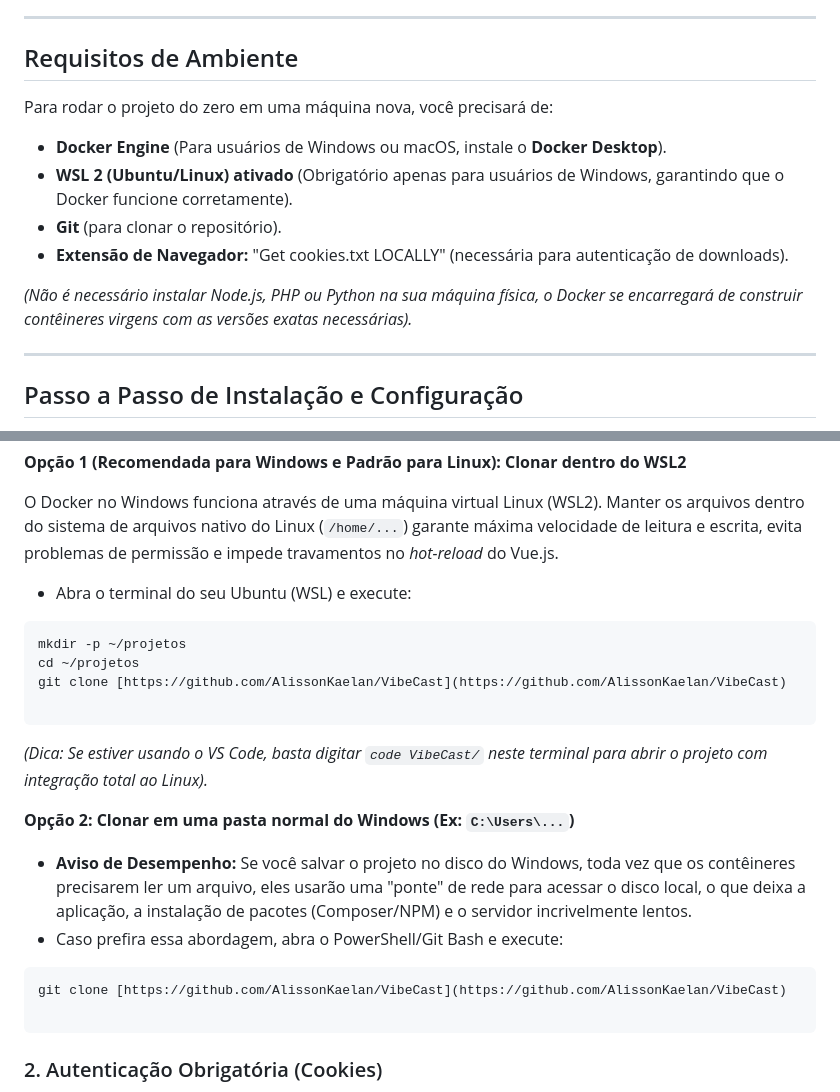
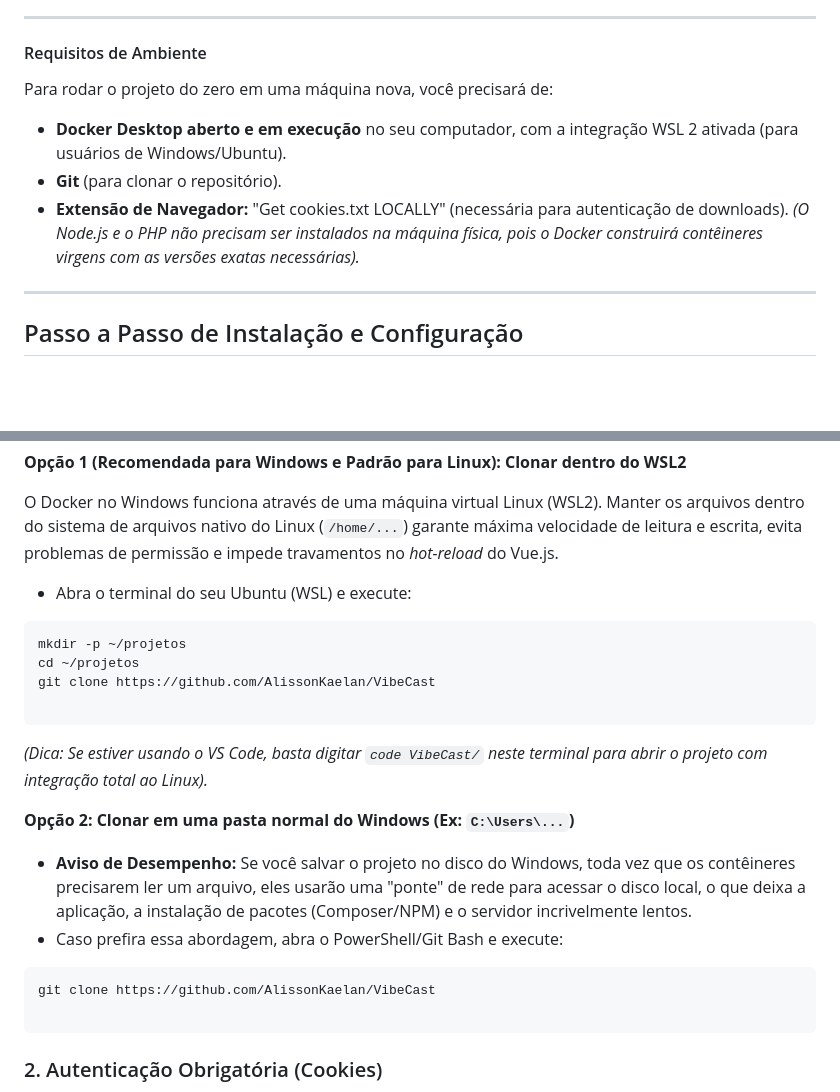
Before and after one commit to AlissonKaelan/VibeCast, a Markdown page: README.md, 2 parts joined by grey strips. GitHub-like rendering; blank space fills up the shorter version.

````diff
--- a/README.md
+++ b/README.md
@@ -29,16 +29,13 @@ O projeto adota uma arquitetura de múltiplos microsserviços 100% orquestrada e
 
 ---
 
-## Requisitos de Ambiente
-
+#### Requisitos de Ambiente
 Para rodar o projeto do zero em uma máquina nova, você precisará de:
 
-* **Docker Engine** (Para usuários de Windows ou macOS, instale o **Docker Desktop**).
-* **WSL 2 (Ubuntu/Linux) ativado** (Obrigatório apenas para usuários de Windows, garantindo que o Docker funcione corretamente).
+* **Docker Desktop aberto e em execução** no seu computador, com a integração WSL 2 ativada (para usuários de Windows/Ubuntu).
 * **Git** (para clonar o repositório).
 * **Extensão de Navegador:** "Get cookies.txt LOCALLY" (necessária para autenticação de downloads).
-
-*(Não é necessário instalar Node.js, PHP ou Python na sua máquina física, o Docker se encarregará de construir contêineres virgens com as versões exatas necessárias).*
+*(O Node.js e o PHP não precisam ser instalados na máquina física, pois o Docker construirá contêineres virgens com as versões exatas necessárias).*
 
 ---
 
@@ -55,10 +52,11 @@ Para usuários de **Windows**, a escolha do local onde o projeto será clonado a
 O Docker no Windows funciona através de uma máquina virtual Linux (WSL2). Manter os arquivos dentro do sistema de arquivos nativo do Linux (`/home/...`) garante máxima velocidade de leitura e escrita, evita problemas de permissão e impede travamentos no *hot-reload* do Vue.js.
 
 * Abra o terminal do seu Ubuntu (WSL) e execute:
+
 ```bash
 mkdir -p ~/projetos
 cd ~/projetos
-git clone [https://github.com/AlissonKaelan/VibeCast](https://github.com/AlissonKaelan/VibeCast)
+git clone https://github.com/AlissonKaelan/VibeCast
 
 ```
 
@@ -70,7 +68,7 @@ git clone [https://github.com/AlissonKaelan/VibeCast](https://github.com/Alisson
 * Caso prefira essa abordagem, abra o PowerShell/Git Bash e execute:
 
 ```bash
-git clone [https://github.com/AlissonKaelan/VibeCast](https://github.com/AlissonKaelan/VibeCast)
+git clone https://github.com/AlissonKaelan/VibeCast
 
 ```
 
````
Also changed, not shown: other parts of README.md (+40 -22 lines).
